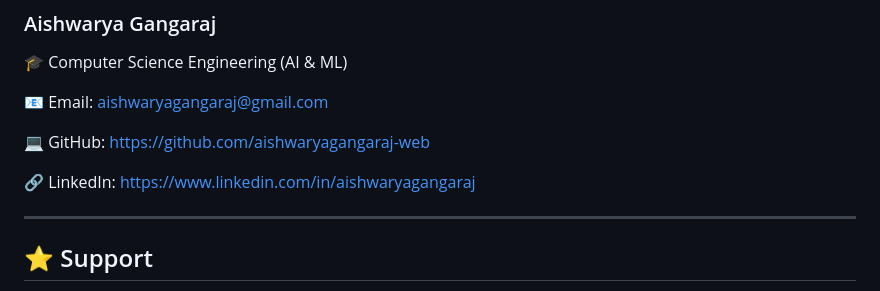
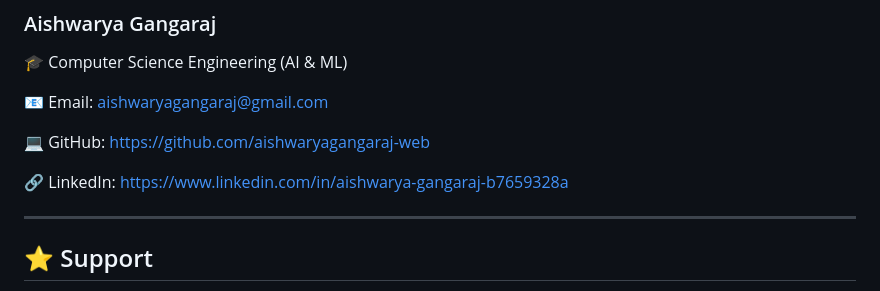
Before and after one commit to aishwaryagangaraj-web/smart-calculator, a Markdown page: README.md, the part around one of its changes. GitHub-like rendering.

```diff
--- a/README.md
+++ b/README.md
@@ -350,7 +348,7 @@ Through this project, I gained practical experience in:
 https://github.com/aishwaryagangaraj-web
 
 🔗 LinkedIn:
-https://www.linkedin.com/in/aishwaryagangaraj
+https://www.linkedin.com/in/aishwarya-gangaraj-b7659328a
 
 ---
 
```
Also changed, not shown: other parts of README.md (+1 -3 lines).
